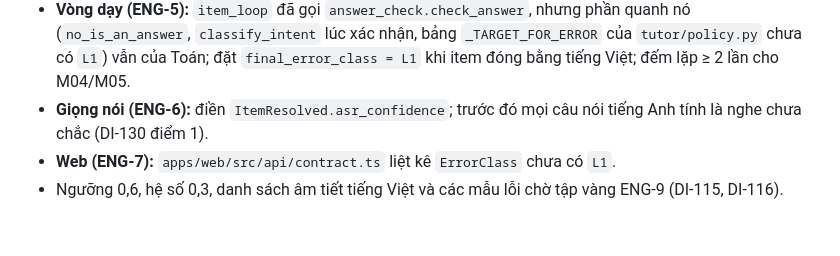
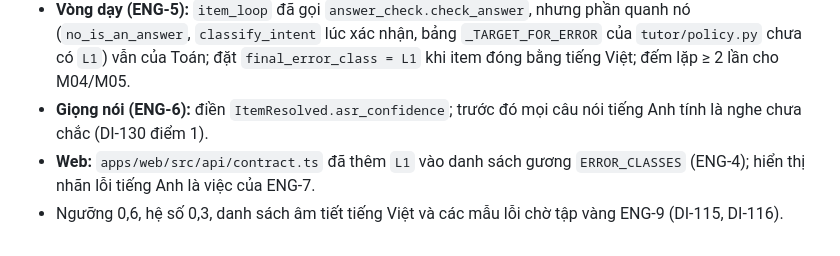
Before and after one commit to minhvuogdzz/EduAISupport, a Markdown page: docs/adr/ADR-063-english-checker-and-mastery-policy.md, the part around the change. Drawn GitHub-style.

Commit message:
ENG-4: ADR-063 ghi hợp đồng web đã có L1
Co-Authored-By: Claude Opus 5.5 <noreply@anthropic.com>

```diff
--- a/docs/adr/ADR-063-english-checker-and-mastery-policy.md
+++ b/docs/adr/ADR-063-english-checker-and-mastery-policy.md
@@ -81,5 +81,5 @@ Ngày: 14/11/2026 · Task ENG-4 · DI-128 đến DI-131 · Trạng thái: **ch
 - **Nối với schema ENG-3b** (sau khi cả hai merge): thêm `PhraseAnswer`/`WordOrderAnswer` vào `AnswerSpec` là đủ cho dispatch (`answer_check.is_english_answer` đọc `answer.type`); `Misconception.error_class` mang mã DI-107 (`EN_TENSE`…) để bật DI-129 điểm 2–3; đổi các câu đích `open` của Unit 11 sang `phrase` để DI-109 điểm 7 có hiệu lực.
 - **Vòng dạy (ENG-5):** `item_loop` đã gọi `answer_check.check_answer`, nhưng phần quanh nó (`no_is_an_answer`, `classify_intent` lúc xác nhận, bảng `_TARGET_FOR_ERROR` của `tutor/policy.py` chưa có `L1`) vẫn của Toán; đặt `final_error_class = L1` khi item đóng bằng tiếng Việt; đếm lặp ≥ 2 lần cho M04/M05.
 - **Giọng nói (ENG-6):** điền `ItemResolved.asr_confidence`; trước đó mọi câu nói tiếng Anh tính là nghe chưa chắc (DI-130 điểm 1).
-- **Web (ENG-7):** `apps/web/src/api/contract.ts` liệt kê `ErrorClass` chưa có `L1`.
+- **Web:** `apps/web/src/api/contract.ts` đã thêm `L1` vào danh sách gương `ERROR_CLASSES` (ENG-4); hiển thị nhãn lỗi tiếng Anh là việc của ENG-7.
 - Ngưỡng 0,6, hệ số 0,3, danh sách âm tiết tiếng Việt và các mẫu lỗi chờ tập vàng ENG-9 (DI-115, DI-116).
```
